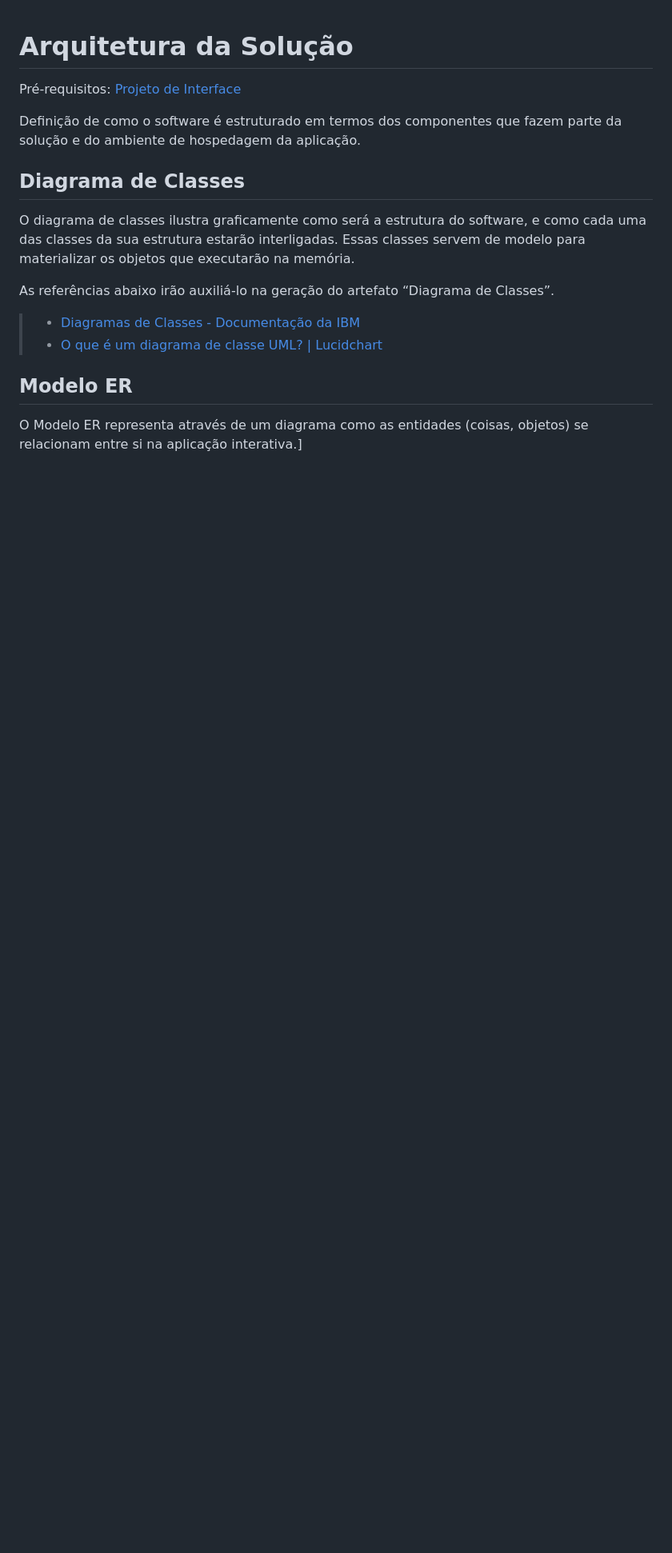
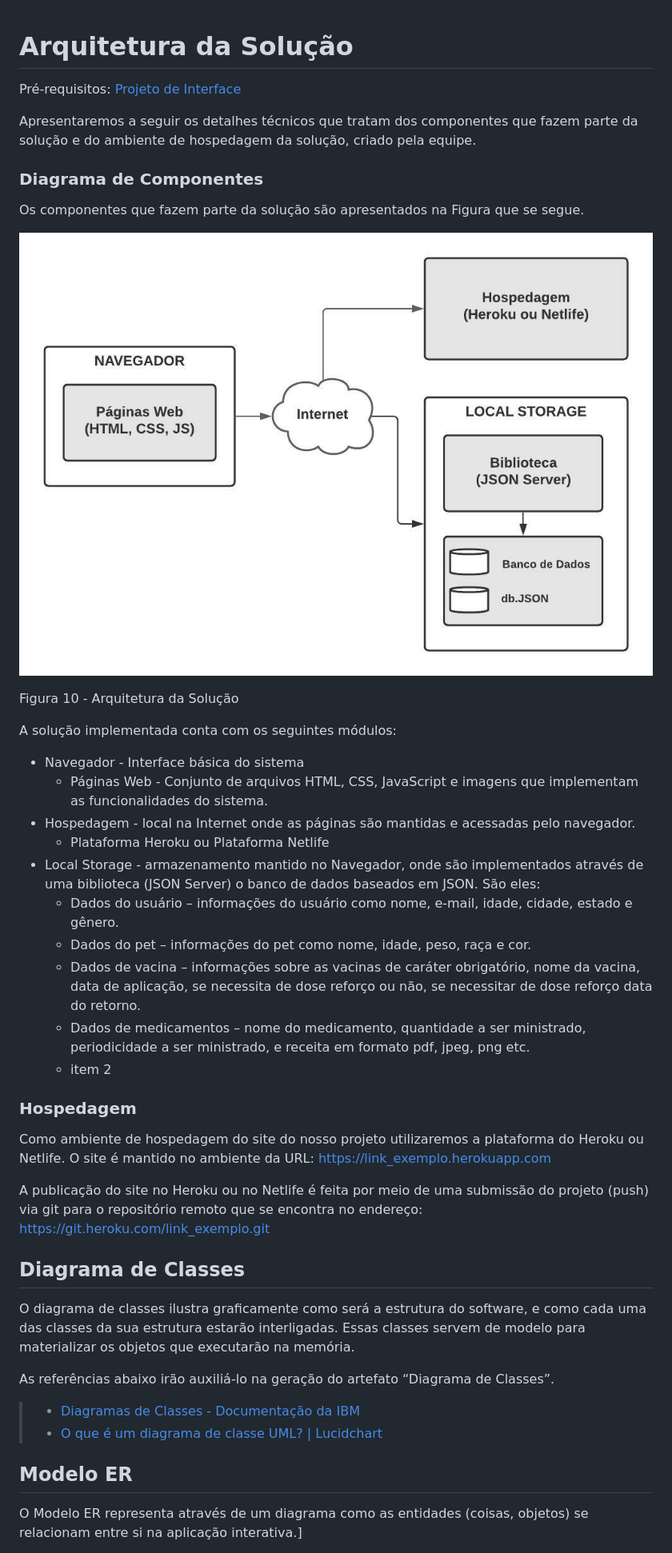
Before and after one commit to ICEI-PUC-Minas-PMV-ADS/PetCare, a Markdown page: docs/05-Arquitetura da Solução.md, the part around the change. Shown: that part at 80% size. GitHub-like rendering; pictures changed too: docs/img/Arquitetura.jpeg (added); blank space fills up the shorter version.

Commit message:
Inclusao da sessao 4

```diff
--- a/docs/05-Arquitetura da Solução.md
+++ b/docs/05-Arquitetura da Solução.md
@@ -2,7 +2,43 @@
 
 <span style="color:red">Pré-requisitos: <a href="3-Projeto de Interface.md"> Projeto de Interface</a></span>
 
-Definição de como o software é estruturado em termos dos componentes que fazem parte da solução e do ambiente de hospedagem da aplicação.
+Apresentaremos a seguir os detalhes técnicos que tratam dos componentes que fazem parte da solução e do ambiente de hospedagem da solução, criado pela equipe.
+
+
+
+### Diagrama de Componentes
+
+Os componentes que fazem parte da solução são apresentados na Figura que se segue.
+
+![image](https://github.com/ICEI-PUC-Minas-PMV-ADS/PetCare/blob/develop/docs/img/Arquitetura.jpeg)
+
+Figura 10 - Arquitetura da Solução
+
+
+
+A solução implementada conta com os seguintes módulos:
+
+
+
+ - Navegador - Interface básica do sistema
+	 - Páginas Web - Conjunto de arquivos HTML, CSS, JavaScript e imagens que implementam as funcionalidades do sistema.
+ - Hospedagem - local na Internet onde as páginas são mantidas e acessadas pelo navegador.
+	 - Plataforma Heroku ou Plataforma Netlife
+ - Local Storage - armazenamento mantido no Navegador, onde são implementados através de uma biblioteca (JSON Server) o banco de dados baseados em JSON. São eles:
+	 - Dados do usuário – informações do usuário como nome, e-mail, idade, cidade, estado e gênero.
+	 - Dados do pet – informações do pet como nome, idade, peso, raça e cor.
+	 - Dados de vacina – informações sobre as vacinas de caráter obrigatório, nome da vacina, data de aplicação, se necessita de dose reforço ou não, se necessitar de dose reforço data do retorno.
+	 - Dados de medicamentos – nome do medicamento, quantidade a ser ministrado, periodicidade a ser ministrado, e receita em formato pdf, jpeg, png etc.
+	 - item 2
+
+
+
+### Hospedagem
+
+Como ambiente de hospedagem do site do nosso projeto utilizaremos a plataforma do Heroku ou Netlife. O site é mantido no ambiente da URL: https://link_exemplo.herokuapp.com
+
+
+A publicação do site no Heroku ou no Netlife é feita por meio de uma submissão do projeto (push) via git para o repositório remoto que se encontra no endereço: https://git.heroku.com/link_exemplo.git
 
 ## Diagrama de Classes
 
```
